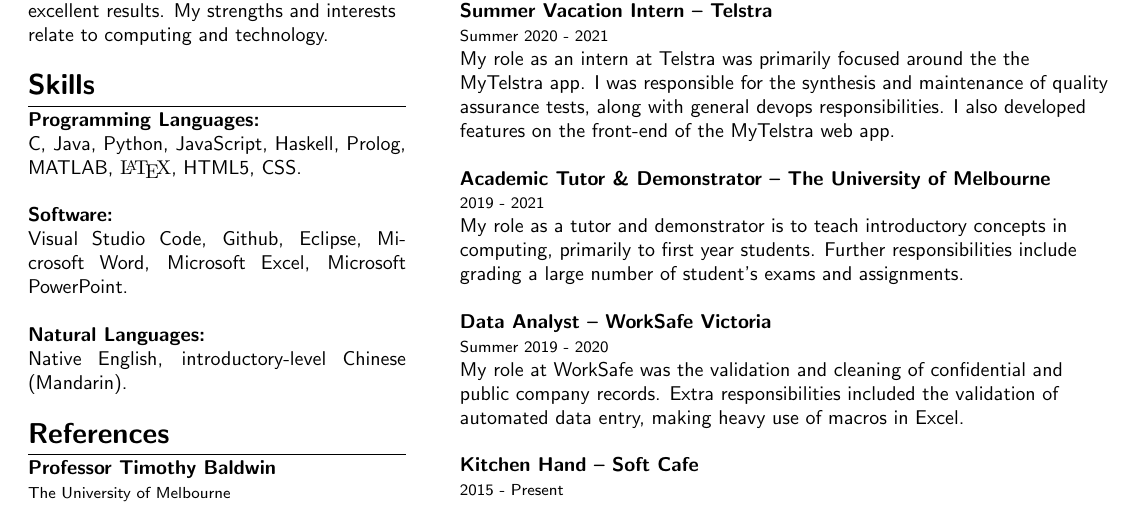
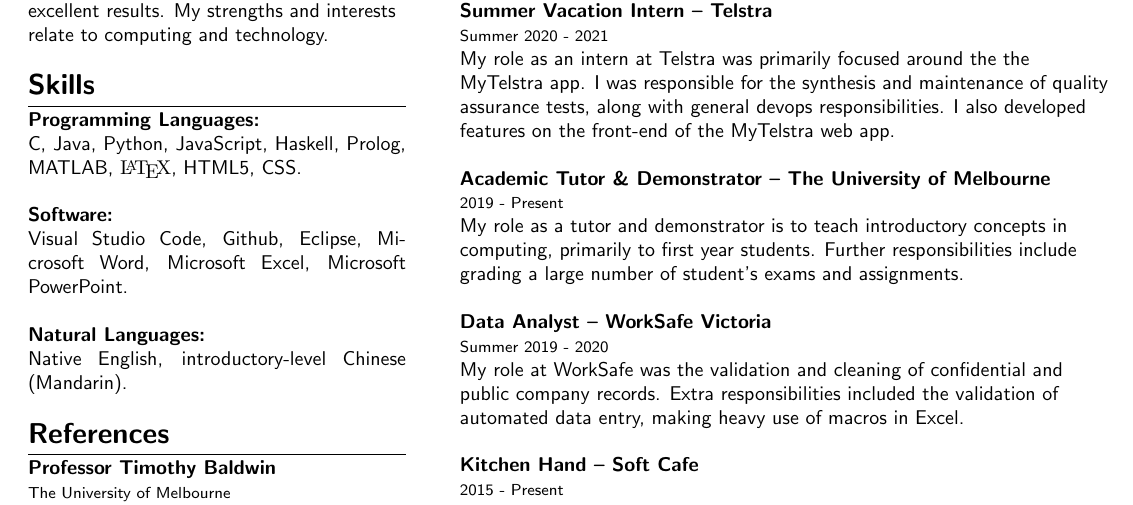
Before and after one commit to jimbxb/resume, a LaTeX CV (resume.tex): part of the page, cut so that both start at the same text. Compiled offline with pdfLaTeX.

Commit message:
textual updates

```diff
--- a/resume.tex
+++ b/resume.tex
@@ -140,7 +140,7 @@
 }
 
 \entry{Academic Tutor \& Demonstrator -- The University of Melbourne}
-{2019 - 2021}
+{2019 - Present}
 {
     My role as a tutor and demonstrator is to teach introductory concepts in computing, primarily to first year students.
     Further responsibilities include grading a large number of student's exams and assignments. \newline
```
Also changed, not shown: resume.pdf.
